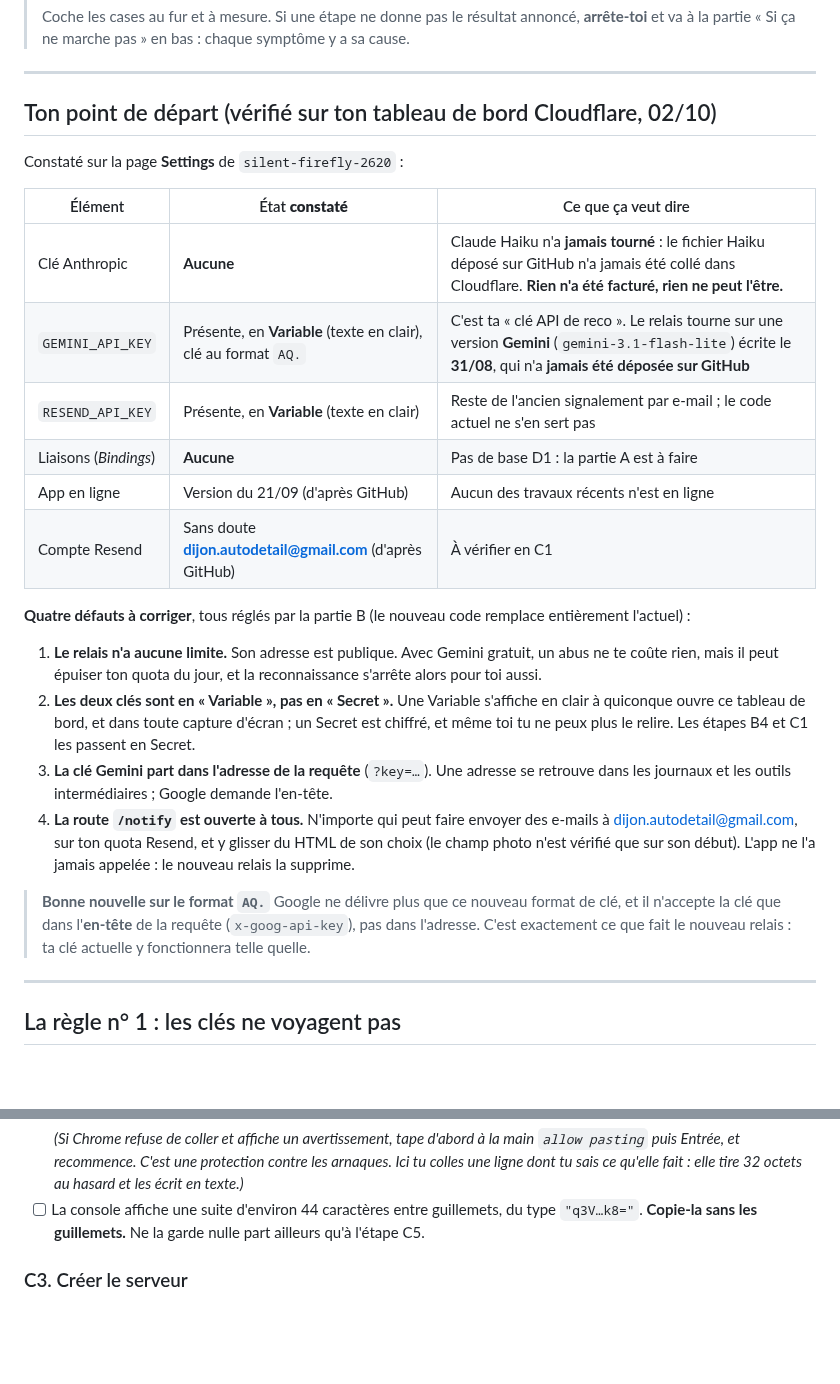
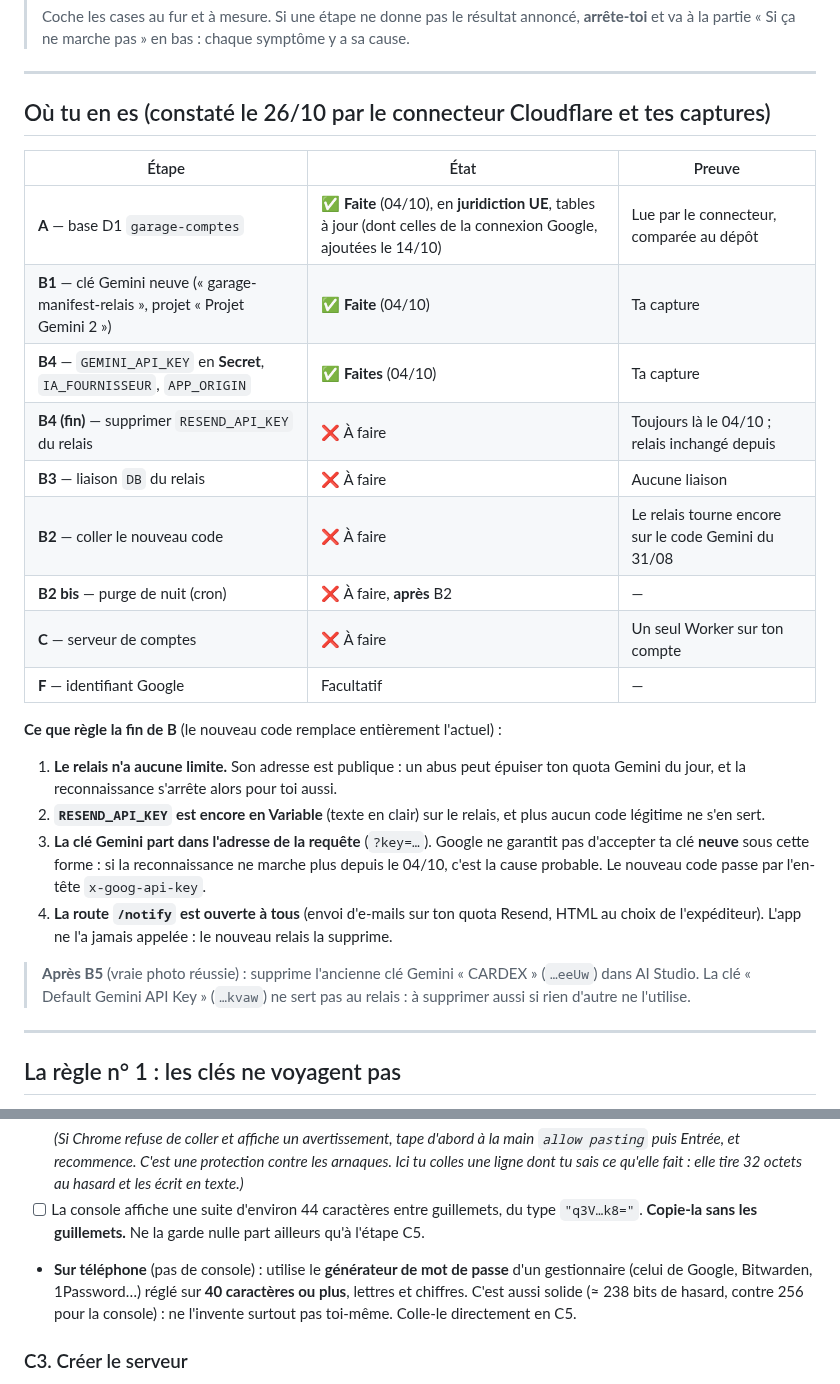
Before and after one commit to MCSlec/garage-manifest1, a Markdown page: TUTO-GRATUIT.md, 2 parts joined by grey strips. Drawn GitHub-style; blank space fills up the shorter version.

Commit message:
TUTO-GRATUIT : point de départ au 26/10 (A, B1, B4 faits) ; C2 sur téléphone
Le tuto décrivait encore l'état du 02/10 : le propriétaire aurait refait des
étapes faites. Tableau « Où tu en es » constaté (connecteur + captures), ce
que règle la fin de B, suppression des anciennes clés Gemini après B5.
C2 : générateur de mot de passe (40 caractères et plus) quand il n'y a pas de
console, sur téléphone. PASSATION : constats du 26/10 (relais inchangé,
clé Resend sans appelant légitime, connecteur Cloudflare à rebrancher).

Co-Authored-By: Claude Opus 5.5 <noreply@anthropic.com>
Claude-Session: https://claude.ai/code/session_01A3MQXx3DRx4GSfnQkjWz9y

```diff
--- a/TUTO-GRATUIT.md
+++ b/TUTO-GRATUIT.md
@@ -13,39 +13,36 @@
 
 ---
 
-## Ton point de départ (vérifié sur ton tableau de bord Cloudflare, 02/10)
+## Où tu en es (constaté le 26/10 par le connecteur Cloudflare et tes captures)
 
-Constaté sur la page **Settings** de `silent-firefly-2620` :
+| Étape | État | Preuve |
+|---|---|---|
+| **A** — base D1 `garage-comptes` | ✅ **Faite** (04/10), en **juridiction UE**, tables à jour (dont celles de la connexion Google, ajoutées le 14/10) | Lue par le connecteur, comparée au dépôt |
+| **B1** — clé Gemini neuve (« garage-manifest-relais », projet « Projet Gemini 2 ») | ✅ **Faite** (04/10) | Ta capture |
+| **B4** — `GEMINI_API_KEY` en **Secret**, `IA_FOURNISSEUR`, `APP_ORIGIN` | ✅ **Faites** (04/10) | Ta capture |
+| **B4 (fin)** — supprimer `RESEND_API_KEY` du relais | ❌ À faire | Toujours là le 04/10 ; relais inchangé depuis |
+| **B3** — liaison `DB` du relais | ❌ À faire | Aucune liaison |
+| **B2** — coller le nouveau code | ❌ À faire | Le relais tourne encore sur le code Gemini du 31/08 |
+| **B2 bis** — purge de nuit (cron) | ❌ À faire, **après** B2 | — |
+| **C** — serveur de comptes | ❌ À faire | Un seul Worker sur ton compte |
+| **F** — identifiant Google | Facultatif | — |
 
-| Élément | État **constaté** | Ce que ça veut dire |
-|---|---|---|
-| Clé Anthropic | **Aucune** | Claude Haiku n'a **jamais tourné** : le fichier Haiku déposé sur GitHub n'a jamais été collé dans Cloudflare. **Rien n'a été facturé, rien ne peut l'être.** |
-| `GEMINI_API_KEY` | Présente, en **Variable** (texte en clair), clé au format `AQ.` | C'est ta « clé API de reco ». Le relais tourne sur une version **Gemini** (`gemini-3.1-flash-lite`) écrite le **31/08**, qui n'a **jamais été déposée sur GitHub** |
-| `RESEND_API_KEY` | Présente, en **Variable** (texte en clair) | Reste de l'ancien signalement par e-mail ; le code actuel ne s'en sert pas |
-| Liaisons (*Bindings*) | **Aucune** | Pas de base D1 : la partie A est à faire |
-| App en ligne | Version du 21/09 (d'après GitHub) | Aucun des travaux récents n'est en ligne |
-| Compte Resend | Sans doute **dijon.autodetail@gmail.com** (d'après GitHub) | À vérifier en C1 |
+**Ce que règle la fin de B** (le nouveau code remplace entièrement l'actuel) :
+1. **Le relais n'a aucune limite.** Son adresse est publique : un abus peut épuiser ton
+   quota Gemini du jour, et la reconnaissance s'arrête alors pour toi aussi.
+2. **`RESEND_API_KEY` est encore en Variable** (texte en clair) sur le relais, et plus
+   aucun code légitime ne s'en sert.
+3. **La clé Gemini part dans l'adresse de la requête** (`?key=…`). Google ne garantit
+   pas d'accepter ta clé **neuve** sous cette forme : si la reconnaissance ne marche
+   plus depuis le 04/10, c'est la cause probable. Le nouveau code passe par l'en-tête
+   `x-goog-api-key`.
+4. **La route `/notify` est ouverte à tous** (envoi d'e-mails sur ton quota Resend,
+   HTML au choix de l'expéditeur). L'app ne l'a jamais appelée : le nouveau relais la
+   supprime.
 
-**Quatre défauts à corriger**, tous réglés par la partie B (le nouveau code remplace
-entièrement l'actuel) :
-1. **Le relais n'a aucune limite.** Son adresse est publique. Avec Gemini gratuit, un
-   abus ne te coûte rien, mais il peut épuiser ton quota du jour, et la
-   reconnaissance s'arrête alors pour toi aussi.
-2. **Les deux clés sont en « Variable », pas en « Secret ».** Une Variable s'affiche
-   en clair à quiconque ouvre ce tableau de bord, et dans toute capture d'écran ; un
-   Secret est chiffré, et même toi tu ne peux plus le relire. Les étapes B4 et C1
-   les passent en Secret.
-3. **La clé Gemini part dans l'adresse de la requête** (`?key=…`). Une adresse se
-   retrouve dans les journaux et les outils intermédiaires ; Google demande l'en-tête.
-4. **La route `/notify` est ouverte à tous.** N'importe qui peut faire envoyer des
-   e-mails à dijon.autodetail@gmail.com, sur ton quota Resend, et y glisser du HTML
-   de son choix (le champ photo n'est vérifié que sur son début). L'app ne l'a jamais
-   appelée : le nouveau relais la supprime.
-
-> **Bonne nouvelle sur le format `AQ.`** Google ne délivre plus que ce nouveau
-> format de clé, et il n'accepte la clé que dans l'**en-tête** de la requête
-> (`x-goog-api-key`), pas dans l'adresse. C'est exactement ce que fait le nouveau
-> relais : ta clé actuelle y fonctionnera telle quelle.
+> **Après B5** (vraie photo réussie) : supprime l'ancienne clé Gemini « CARDEX »
+> (`…eeUw`) dans AI Studio. La clé « Default Gemini API Key » (`…kvaw`) ne sert pas au
+> relais : à supprimer aussi si rien d'autre ne l'utilise.
 
 ---
 
@@ -346,6 +343,10 @@ pas soi-même, on le fait tirer par la machine.
 - [ ] La console affiche une suite d'environ 44 caractères entre guillemets, du type
   `"q3V…k8="`. **Copie-la sans les guillemets.** Ne la garde nulle part ailleurs
   qu'à l'étape C5.
+- **Sur téléphone** (pas de console) : utilise le **générateur de mot de passe** d'un
+  gestionnaire (celui de Google, Bitwarden, 1Password…) réglé sur **40 caractères ou
+  plus**, lettres et chiffres. C'est aussi solide (≈ 238 bits de hasard, contre 256
+  pour la console) : ne l'invente surtout pas toi-même. Colle-le directement en C5.
 
 ### C3. Créer le serveur
 
```
Also changed, not shown: PASSATION.md (+4 -4 lines).
